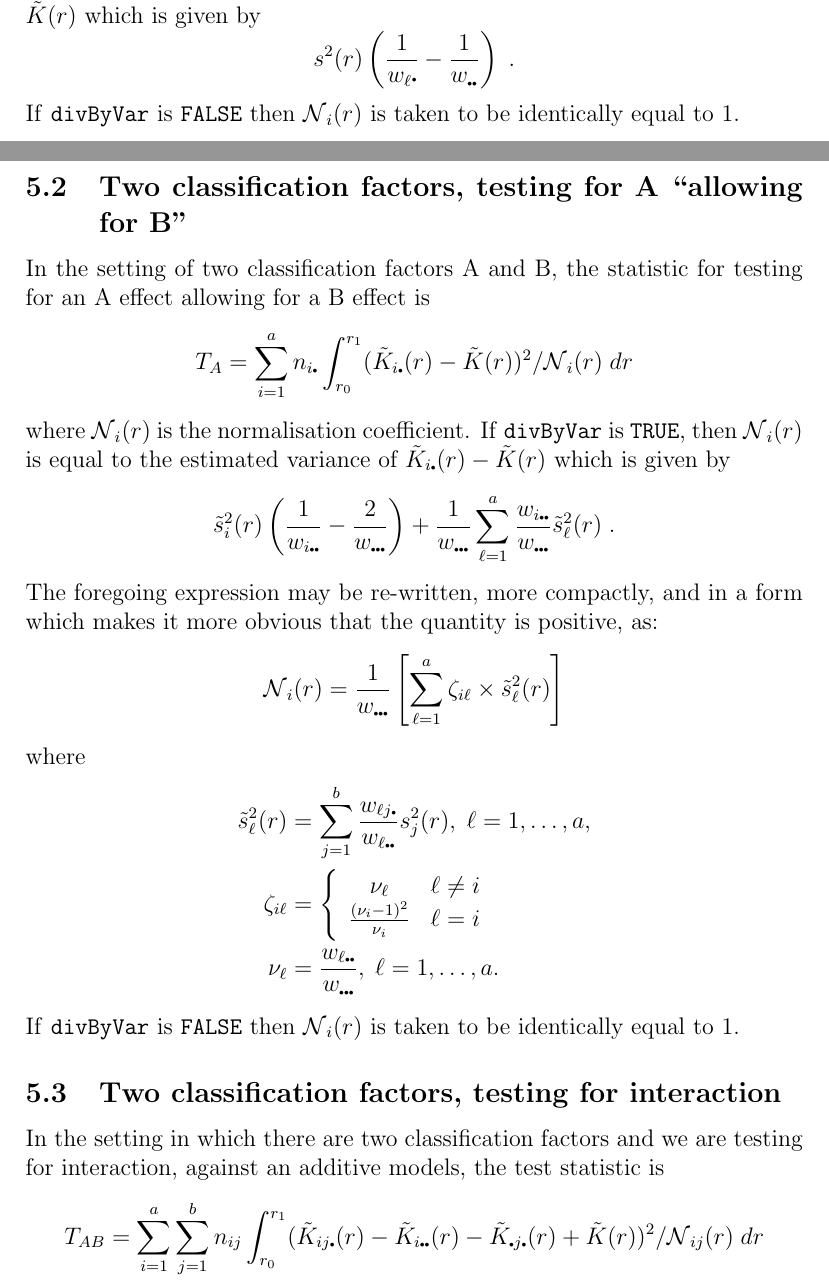
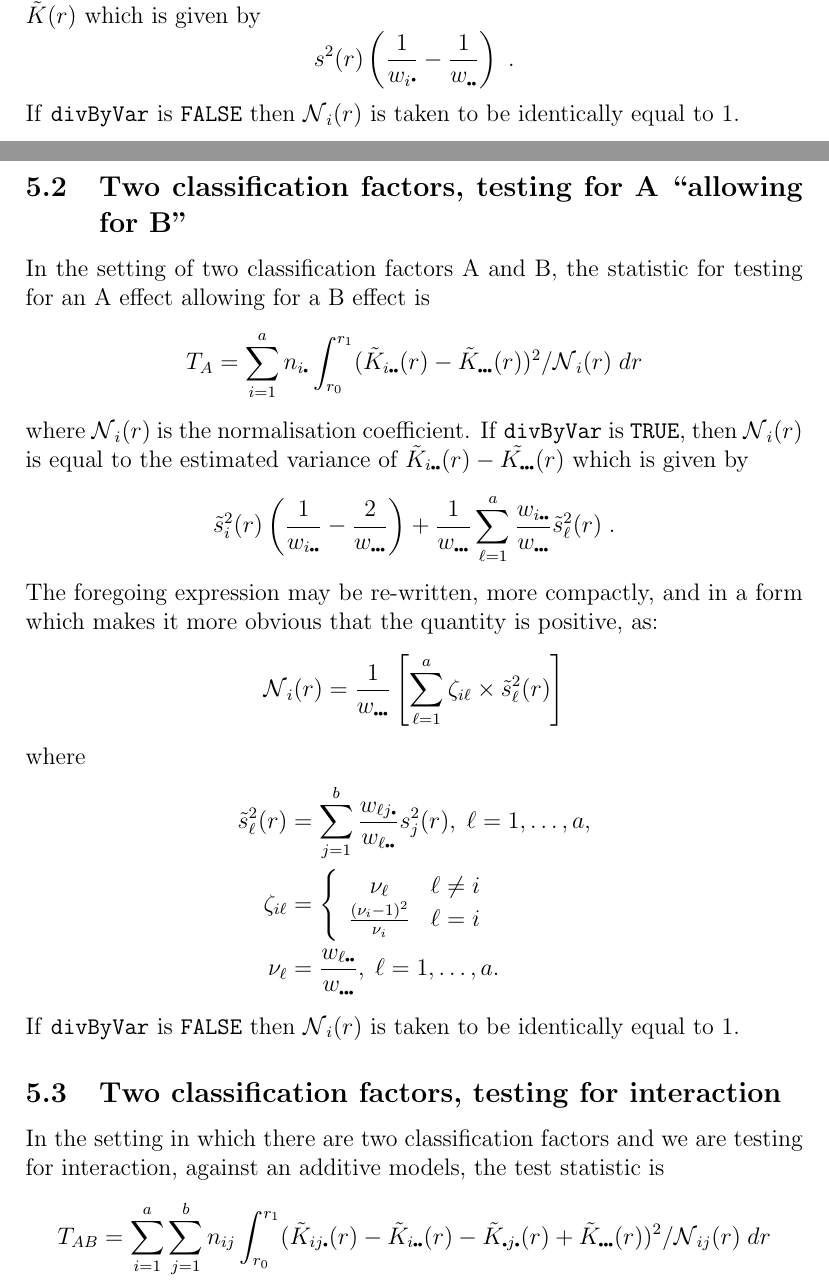
Before and after one commit to cran/kanova, a LaTeX document (inst/preVignettes/testStat.tex): two parts of pages 5 and 6 of 9, joined at a grey line, cut so that both start at the same text. Compiled offline with pdfLaTeX.

Commit message:
version 0.3-19

```diff
--- a/inst/preVignettes/testStat.tex
+++ b/inst/preVignettes/testStat.tex
@@ -215,7 +215,7 @@ where $\sco_i(r)$ is the normalisation coefficient.  If the
 then $\sco_i(r)$ is equal to the estimated variance of $\tilde{K}_i(r)
 - \tilde{K}(r)$ which is given by
 \[
-s^2(r) \left ( \frac{1}{w_\ell \pt} - \frac{1}{w_{\pt \pt}} \right ) \; .
+s^2(r) \left ( \frac{1}{w_i \pt} - \frac{1}{w_{\pt \pt}} \right ) \; .
 \]
 If \texttt{divByVar} is \texttt{FALSE} then $\sco_i(r)$ is taken to
 be identically equal to 1.
@@ -225,12 +225,12 @@ be identically equal to 1.
 In the setting of two classification factors A and B, the statistic
 for testing for an A effect allowing for a B effect is
 \[
-T_A = \sum_{i=1}^a n_{i \pt} \int_{r_0}^{r_1} (\tilde{K}_{i \pt}(r) -
-                 \tilde{K}(r))^2/\sco_i(r) \; dr
+T_A = \sum_{i=1}^a n_{i \pt} \int_{r_0}^{r_1} (\tilde{K}_{i \pt \pt}(r) -
+                 \tilde{K}_{\pt \pt \pt}(r))^2/\sco_i(r) \; dr
 \]
 where $\sco_i(r)$ is the normalisation coefficient.  If
 \texttt{divByVar} is \texttt{TRUE}, then $\sco_i(r)$ is equal
-to the estimated variance of $\tilde{K}_{i \pt}(r) - \tilde{K}(r)$
+to the estimated variance of $\tilde{K}_{i \pt \pt}(r) - \tilde{K_{\pt \pt \pt}}(r)$
 which is given by
 \[
 \tils_i^2(r) \left ( \frac{1}{w_{i \pt \pt}} - \frac{2}{w_{\pt \pt \pt}}
@@ -266,7 +266,7 @@ test statistic is
 \[
 T_{AB} = \sum_{i=1}^a \sum_{j=1}^b n_{ij} \int_{r_0}^{r_1} (\tilde{K}_{ij \pt}(r) -
    \tilde{K}_{i \pt \pt}(r) - \tilde{K}_{\pt j \pt}(r) +
-   \tilde{K}(r))^2/\sco_{ij}(r) \; dr
+   \tilde{K}_{\pt \pt \pt}(r))^2/\sco_{ij}(r) \; dr
 \]
 where $\sco_{ij}(r)$ is the normalisation coefficient.  If
 \texttt{divByVar} is \texttt{TRUE}, then $\sco_{ij}(r)$ is equal to
```
Also changed, not shown: inst/doc/testStat.pdf, inst/preVignettes/testStat.pdf (deleted), inst/preVignettes/testStat.tex (6 more changed lines), 7 other files.
